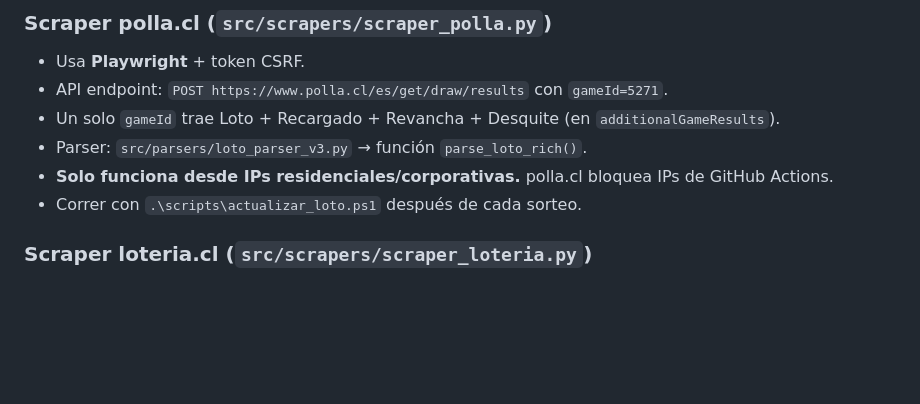
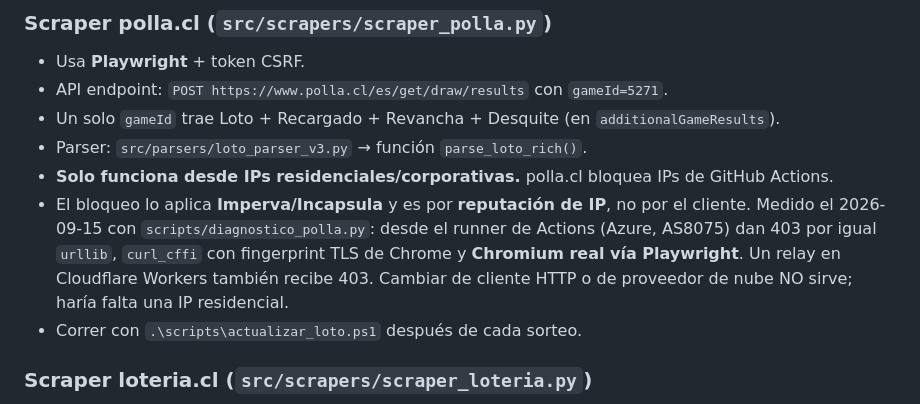
Before and after one commit to GaboAzorin/kin-lo, a Markdown page: CLAUDE.md, the part around the change. GitHub-like rendering; blank space fills up the shorter version.

```diff
--- a/CLAUDE.md
+++ b/CLAUDE.md
@@ -70,6 +70,12 @@ GitHub Pages sirve docs/ → https://gaboazorin.github.io/kin-lo/
 - Un solo `gameId` trae Loto + Recargado + Revancha + Desquite (en `additionalGameResults`).
 - Parser: `src/parsers/loto_parser_v3.py` → función `parse_loto_rich()`.
 - **Solo funciona desde IPs residenciales/corporativas.** polla.cl bloquea IPs de GitHub Actions.
+- El bloqueo lo aplica **Imperva/Incapsula** y es por **reputación de IP**, no por
+  el cliente. Medido el 2026-09-15 con `scripts/diagnostico_polla.py`: desde el
+  runner de Actions (Azure, AS8075) dan 403 por igual `urllib`, `curl_cffi` con
+  fingerprint TLS de Chrome y **Chromium real vía Playwright**. Un relay en
+  Cloudflare Workers también recibe 403. Cambiar de cliente HTTP o de proveedor
+  de nube NO sirve; haría falta una IP residencial.
 - Correr con `.\scripts\actualizar_loto.ps1` después de cada sorteo.
 
 ### Scraper loteria.cl (`src/scrapers/scraper_loteria.py`)
```
Also changed, not shown: relay/README.md (+31 -1 lines).
